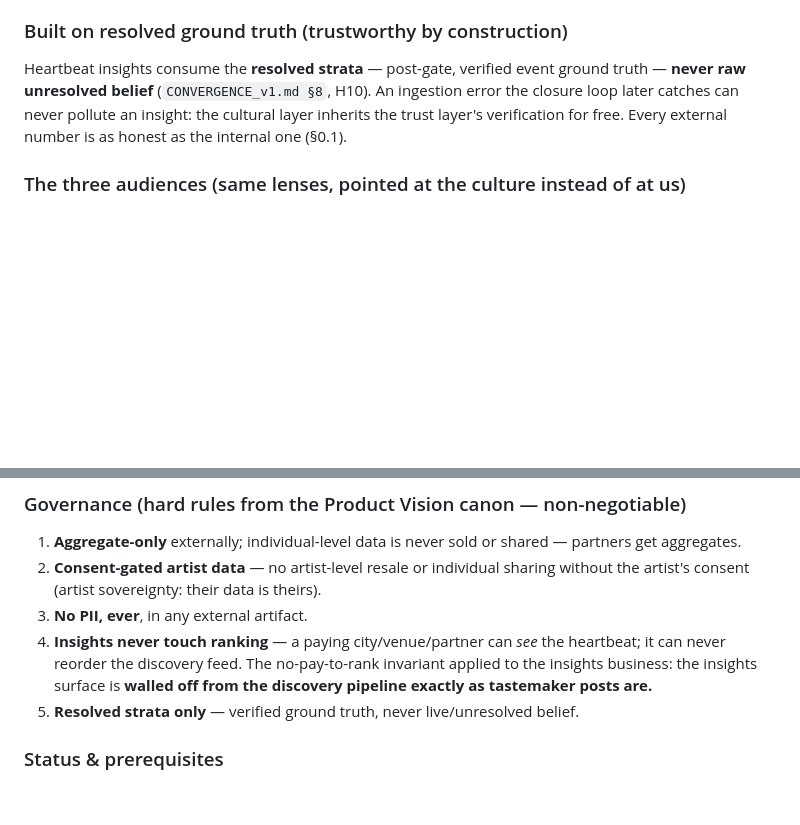
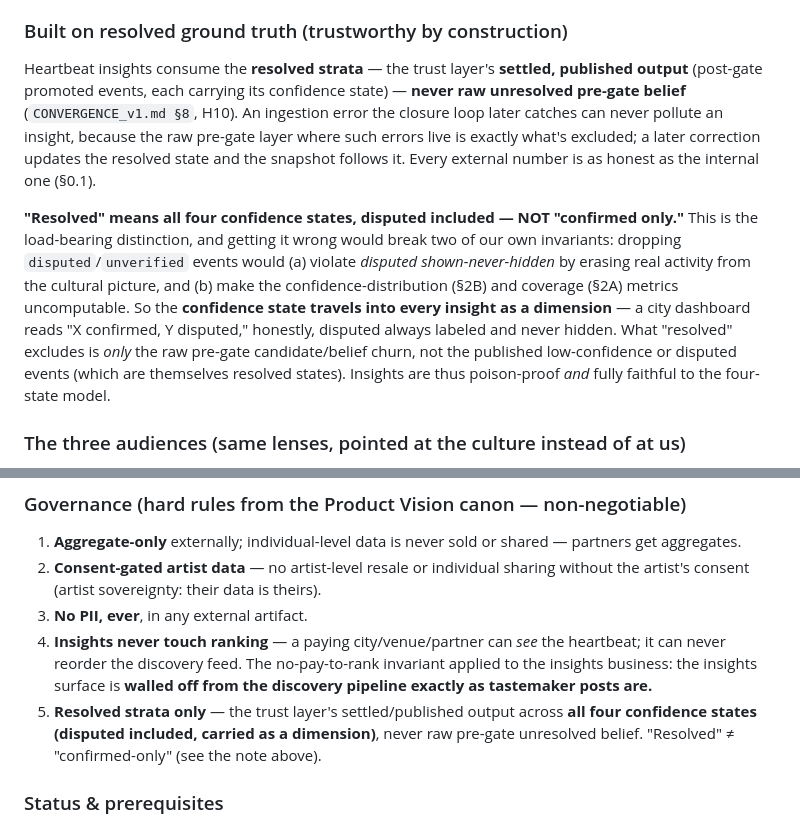
Before and after one commit to schubertsean-ui/onelive, a Markdown page: docs/strategy/ONE_LIVE_ANALYTICS_METRICS_v1.md, 2 parts joined by grey strips. GitHub-like rendering; blank space fills up the shorter version.

Commit message:
Heartbeat insights: clarify "resolved" ≠ "confirmed-only" (preserve disputed-shown) (#129)
Founder caught a real imprecision: "built on verified/resolved ground truth"
could be read as "confirmed-confidence events only," which WOULD conflict with
two invariants — disputed shown-never-hidden (erasing disputed events from the
cultural aggregate misrepresents reality) and our own confidence-distribution +
coverage metrics (which must count all four states).

Clarifies that "resolved strata" = the trust layer's settled/published output
(post-gate promoted events carrying their confidence state) across ALL four
states, disputed included — NOT confirmed-only. What's excluded is only the raw
pre-gate candidate/belief churn where uncaught errors live. The confidence state
travels into every insight as a dimension (a dashboard reads "X confirmed, Y
disputed," disputed always labeled, never hidden), so insights are both
poison-proof and fully faithful to the four-state model. Fixes §12 and guardrail 5.

Docs-only; no code or gate changes.


Claude-Session: https://claude.ai/code/session_01BmpX7DcfdFKJS3rQ9L6ZfG

Co-authored-by: Claude <noreply@anthropic.com>

```diff
--- a/docs/strategy/ONE_LIVE_ANALYTICS_METRICS_v1.md
+++ b/docs/strategy/ONE_LIVE_ANALYTICS_METRICS_v1.md
@@ -353,10 +353,22 @@ insights (premium dashboards, city contracts)."* This section defines how the in
 convert into external insight products **without** breaking a single trust invariant.
 
 ### Built on resolved ground truth (trustworthy by construction)
-Heartbeat insights consume the **resolved strata** — post-gate, verified event ground truth —
-**never raw unresolved belief** (`CONVERGENCE_v1.md §8`, H10). An ingestion error the closure
-loop later catches can never pollute an insight: the cultural layer inherits the trust layer's
-verification for free. Every external number is as honest as the internal one (§0.1).
+Heartbeat insights consume the **resolved strata** — the trust layer's **settled, published
+output** (post-gate promoted events, each carrying its confidence state) — **never raw
+unresolved pre-gate belief** (`CONVERGENCE_v1.md §8`, H10). An ingestion error the closure loop
+later catches can never pollute an insight, because the raw pre-gate layer where such errors
+live is exactly what's excluded; a later correction updates the resolved state and the snapshot
+follows it. Every external number is as honest as the internal one (§0.1).
+
+**"Resolved" means all four confidence states, disputed included — NOT "confirmed only."** This
+is the load-bearing distinction, and getting it wrong would break two of our own invariants:
+dropping `disputed`/`unverified` events would (a) violate *disputed shown-never-hidden* by
+erasing real activity from the cultural picture, and (b) make the confidence-distribution (§2B)
+and coverage (§2A) metrics uncomputable. So the **confidence state travels into every insight as
+a dimension** — a city dashboard reads "X confirmed, Y disputed," honestly, disputed always
+labeled and never hidden. What "resolved" excludes is *only* the raw pre-gate candidate/belief
+churn, not the published low-confidence or disputed events (which are themselves resolved
+states). Insights are thus poison-proof *and* fully faithful to the four-state model.
 
 ### The three audiences (same lenses, pointed at the culture instead of at us)
 Each gets the *same* four lenses (breadth/depth/accuracy/usage) and the *same* ITR
@@ -386,7 +398,9 @@ and time:
    never reorder the discovery feed. The no-pay-to-rank invariant applied to the insights
    business: the insights surface is **walled off from the discovery pipeline exactly as
    tastemaker posts are.**
-5. **Resolved strata only** — verified ground truth, never live/unresolved belief.
+5. **Resolved strata only** — the trust layer's settled/published output across **all four
+   confidence states (disputed included, carried as a dimension)**, never raw pre-gate
+   unresolved belief. "Resolved" ≠ "confirmed-only" (see the note above).
 
 ### Status & prerequisites
 Heartbeat Analytics as a **monetized product is a net-new surface** (money flows, new services,
```
